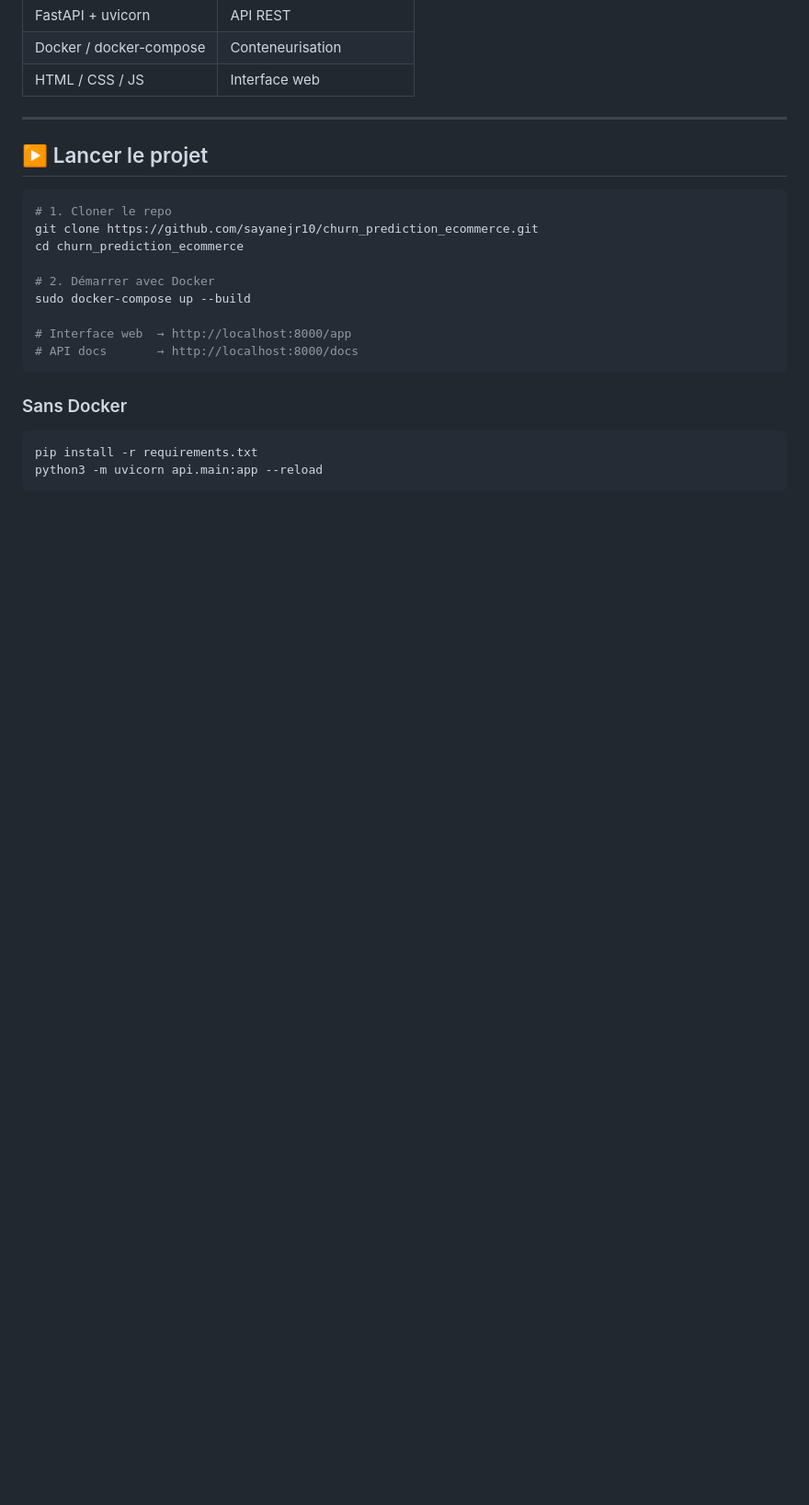
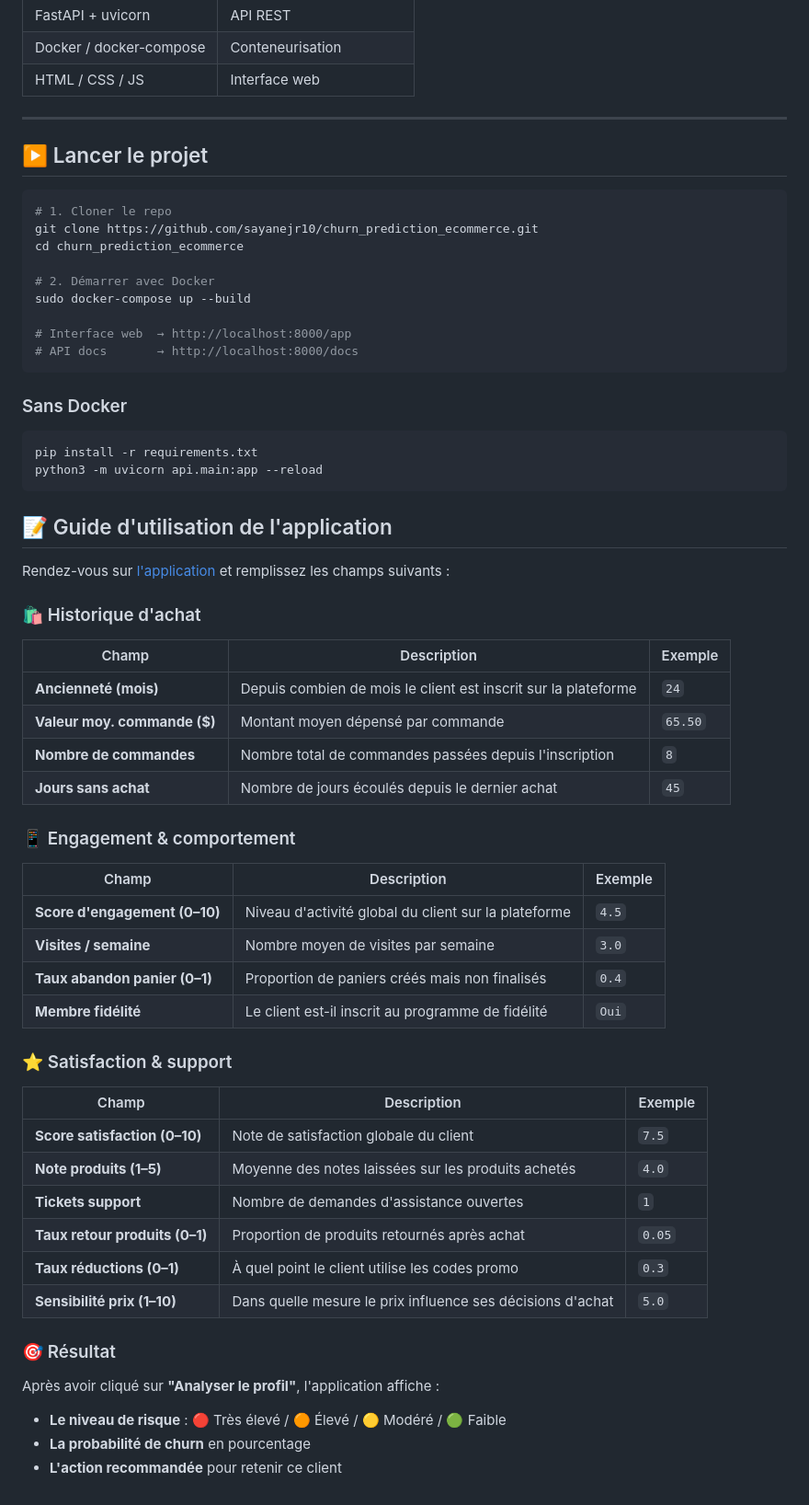
Before and after one commit to sayanejr10/churn_prediction_ecommerce, a Markdown page: README.md, the part around the change. Shown at 92% size. Drawn GitHub-style; blank space fills up the shorter version.

Commit message:
explanation of each field on the app

````diff
--- a/README.md
+++ b/README.md
@@ -237,3 +237,43 @@ sudo docker-compose up --build
 pip install -r requirements.txt
 python3 -m uvicorn api.main:app --reload
 ```
+
+## 📝 Guide d'utilisation de l'application
+
+Rendez-vous sur [l'application](https://churnpredictionecommerce-production.up.railway.app/app) et remplissez les champs suivants :
+
+### 🛍️ Historique d'achat
+
+| Champ | Description | Exemple |
+|---|---|---|
+| **Ancienneté (mois)** | Depuis combien de mois le client est inscrit sur la plateforme | `24` |
+| **Valeur moy. commande ($)** | Montant moyen dépensé par commande | `65.50` |
+| **Nombre de commandes** | Nombre total de commandes passées depuis l'inscription | `8` |
+| **Jours sans achat** | Nombre de jours écoulés depuis le dernier achat | `45` |
+
+### 📱 Engagement & comportement
+
+| Champ | Description | Exemple |
+|---|---|---|
+| **Score d'engagement (0–10)** | Niveau d'activité global du client sur la plateforme | `4.5` |
+| **Visites / semaine** | Nombre moyen de visites par semaine | `3.0` |
+| **Taux abandon panier (0–1)** | Proportion de paniers créés mais non finalisés | `0.4` |
+| **Membre fidélité** | Le client est-il inscrit au programme de fidélité | `Oui` |
+
+### ⭐ Satisfaction & support
+
+| Champ | Description | Exemple |
+|---|---|---|
+| **Score satisfaction (0–10)** | Note de satisfaction globale du client | `7.5` |
+| **Note produits (1–5)** | Moyenne des notes laissées sur les produits achetés | `4.0` |
+| **Tickets support** | Nombre de demandes d'assistance ouvertes | `1` |
+| **Taux retour produits (0–1)** | Proportion de produits retournés après achat | `0.05` |
+| **Taux réductions (0–1)** | À quel point le client utilise les codes promo | `0.3` |
+| **Sensibilité prix (1–10)** | Dans quelle mesure le prix influence ses décisions d'achat | `5.0` |
+
+### 🎯 Résultat
+
+Après avoir cliqué sur **"Analyser le profil"**, l'application affiche :
+- **Le niveau de risque** : 🔴 Très élevé / 🟠 Élevé / 🟡 Modéré / 🟢 Faible
+- **La probabilité de churn** en pourcentage
+- **L'action recommandée** pour retenir ce client
````
